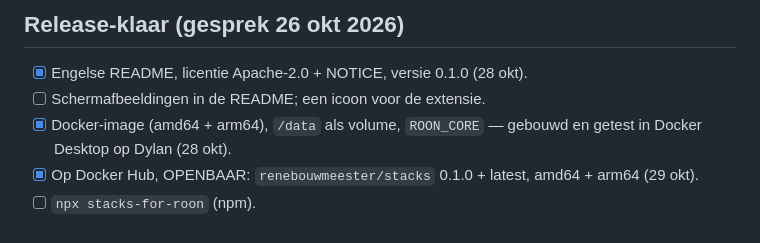
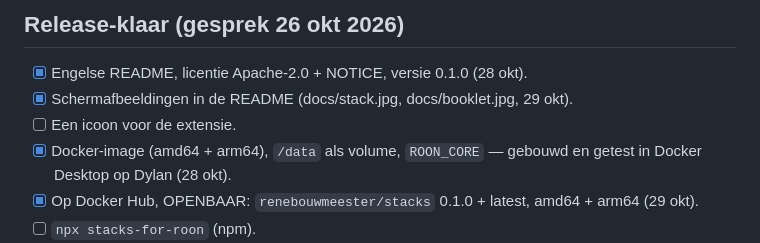
Before and after one commit to renebouwmeester/stacks, a Markdown page: WERKLIJST.md, the part around the change. Drawn GitHub-style.

Commit message:
Stacks: twee schermafbeeldingen in de README — de stapel en een opengeklapt album (René)
Bijgesneden tot de pagina (zonder Safari's balk, adres of profiel).

Co-Authored-By: Claude Opus 5.5 <noreply@anthropic.com>

```diff
--- a/WERKLIJST.md
+++ b/WERKLIJST.md
@@ -13,7 +13,8 @@ Bovenaan wat eerst moet; afgevinkt gaat naar het logboek in NOTITIES.md (README.
 
 ## Release-klaar (gesprek 26 okt 2026)
 - [x] Engelse README, licentie Apache-2.0 + NOTICE, versie 0.1.0 (28 okt).
-- [ ] Schermafbeeldingen in de README; een icoon voor de extensie.
+- [x] Schermafbeeldingen in de README (docs/stack.jpg, docs/booklet.jpg, 29 okt).
+- [ ] Een icoon voor de extensie.
 - [x] Docker-image (amd64 + arm64), `/data` als volume, `ROON_CORE` — gebouwd en getest in Docker Desktop op Dylan (28 okt).
 - [x] Op Docker Hub, OPENBAAR: `renebouwmeester/stacks` 0.1.0 + latest, amd64 + arm64 (29 okt).
 - [ ] `npx stacks-for-roon` (npm).
```
Also changed, not shown: README.md (+4 -0 lines), docs/booklet.jpg (added), docs/stack.jpg (added).
